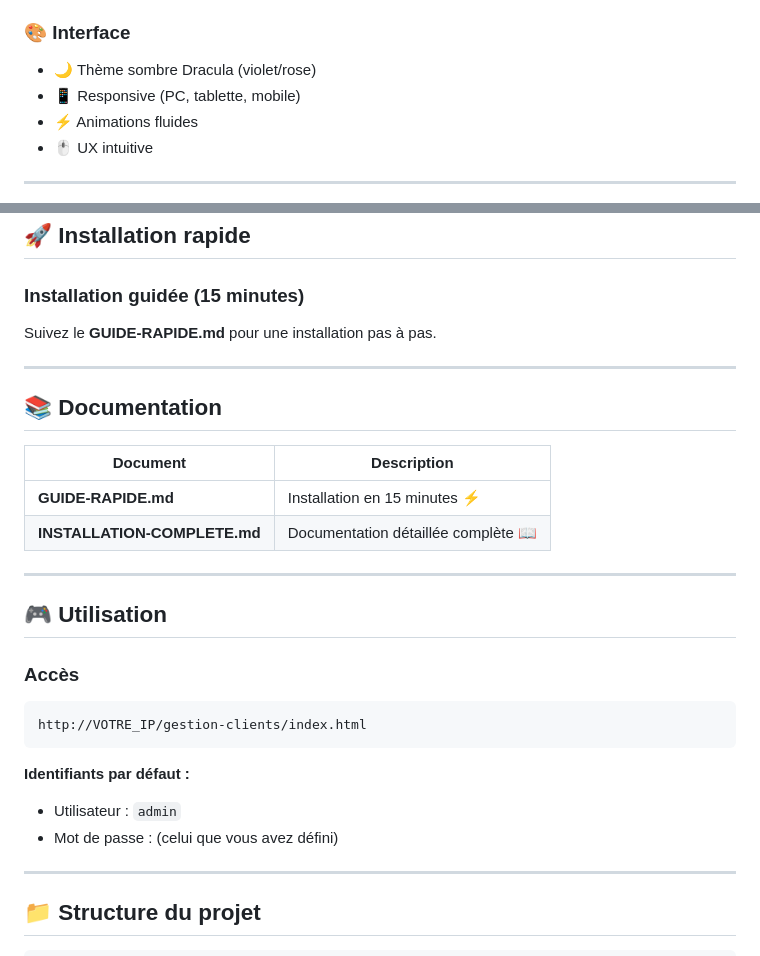
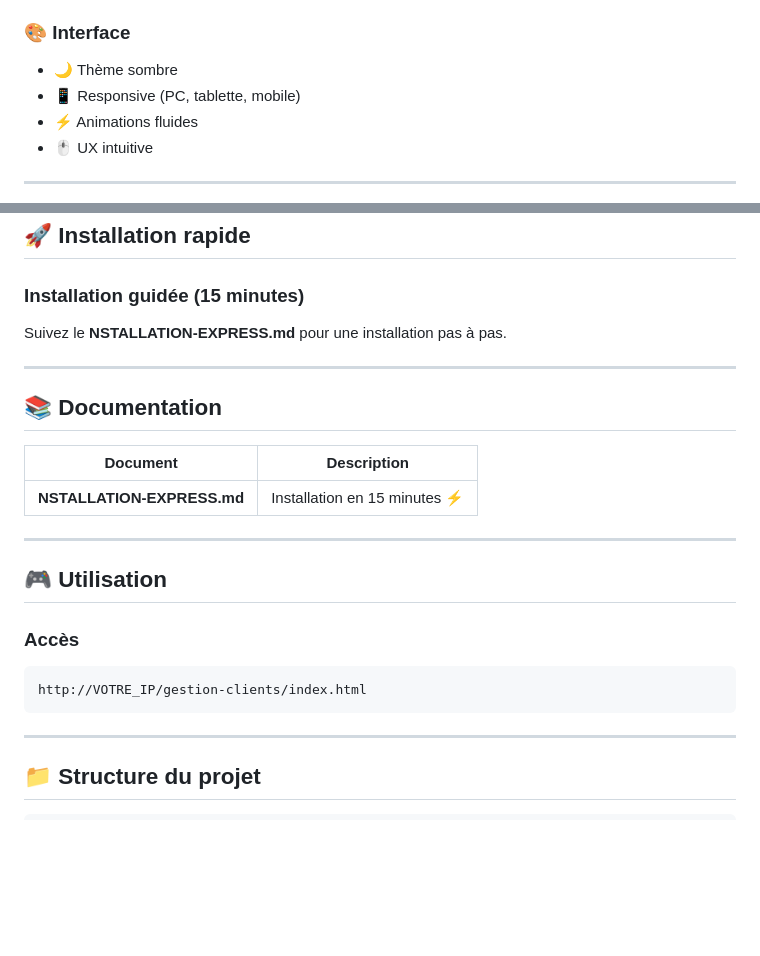
Before and after one commit to xaviergregor/gestion-clients, a Markdown page: README.md, 2 parts joined by grey strips. Rendered like a GitHub page; blank space fills up the shorter version.

Commit message:
Update README with installation and theme details
Corrected file name references and simplified theme description.

````diff
--- a/README.md
+++ b/README.md
@@ -46,7 +46,7 @@
 - 🚫 Accès protégé aux fichiers uploadés
 
 ### 🎨 Interface
-- 🌙 Thème sombre Dracula (violet/rose)
+- 🌙 Thème sombre
 - 📱 Responsive (PC, tablette, mobile)
 - ⚡ Animations fluides
 - 🖱️ UX intuitive
@@ -69,7 +69,7 @@
 
 ### Installation guidée (15 minutes)
 
-Suivez le **GUIDE-RAPIDE.md** pour une installation pas à pas.
+Suivez le **NSTALLATION-EXPRESS.md** pour une installation pas à pas.
 
 ---
 
@@ -77,8 +77,7 @@ Suivez le **GUIDE-RAPIDE.md** pour une installation pas à pas.
 
 | Document | Description |
 |----------|-------------|
-| **GUIDE-RAPIDE.md** | Installation en 15 minutes ⚡ |
-| **INSTALLATION-COMPLETE.md** | Documentation détaillée complète 📖 |
+| **NSTALLATION-EXPRESS.md** | Installation en 15 minutes ⚡ |
 
 ---
 
@@ -89,11 +88,6 @@ Suivez le **GUIDE-RAPIDE.md** pour une installation pas à pas.
 ```
 http://VOTRE_IP/gestion-clients/index.html
 ```
-
-**Identifiants par défaut :**
-- Utilisateur : `admin`
-- Mot de passe : (celui que vous avez défini)
-
 ---
 
 ## 📁 Structure du projet
````
